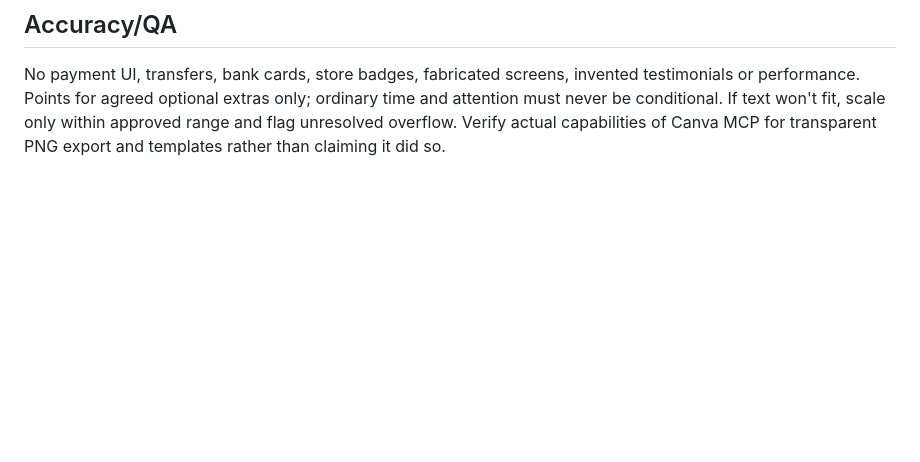
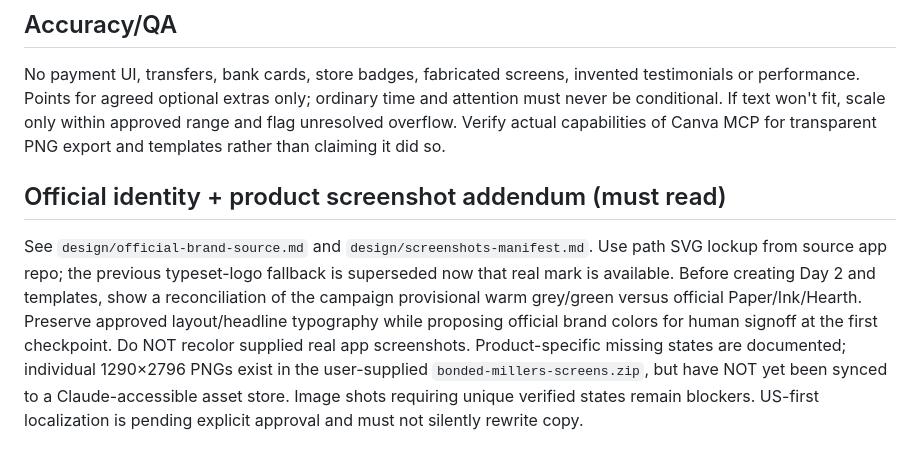
Before and after one commit to JFilip25/bonded-marketing-os, a Markdown page: design/designer-production-brief.md, the part around the change. Rendered like a GitHub page; blank space fills up the shorter version.

Commit message:
Reconcile supplied official identity, screenshots and US priority in design/designer-production-brief.md

```diff
--- a/design/designer-production-brief.md
+++ b/design/designer-production-brief.md
@@ -33,3 +33,7 @@ Produce Instagram grid preview in newest-first posting order after usable real v
 
 ## Accuracy/QA
 No payment UI, transfers, bank cards, store badges, fabricated screens, invented testimonials or performance. Points for agreed optional extras only; ordinary time and attention must never be conditional. If text won't fit, scale only within approved range and flag unresolved overflow. Verify actual capabilities of Canva MCP for transparent PNG export and templates rather than claiming it did so.
+
+
+## Official identity + product screenshot addendum (must read)
+See `design/official-brand-source.md` and `design/screenshots-manifest.md`. Use path SVG lockup from source app repo; the previous typeset-logo fallback is superseded now that real mark is available. Before creating Day 2 and templates, show a reconciliation of the campaign provisional warm grey/green versus official Paper/Ink/Hearth. Preserve approved layout/headline typography while proposing official brand colors for human signoff at the first checkpoint. Do NOT recolor supplied real app screenshots. Product-specific missing states are documented; individual 1290×2796 PNGs exist in the user-supplied `bonded-millers-screens.zip`, but have NOT yet been synced to a Claude-accessible asset store. Image shots requiring unique verified states remain blockers. US-first localization is pending explicit approval and must not silently rewrite copy.
```
